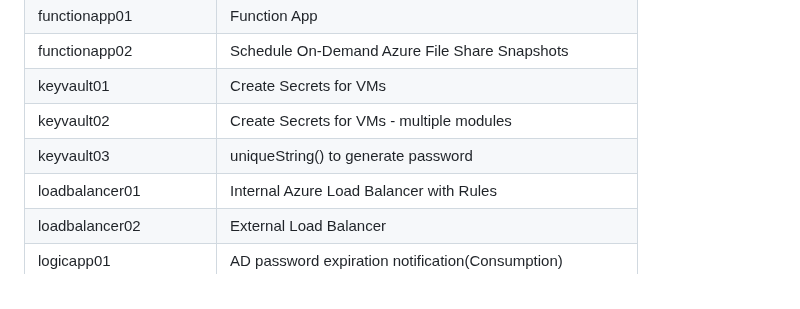
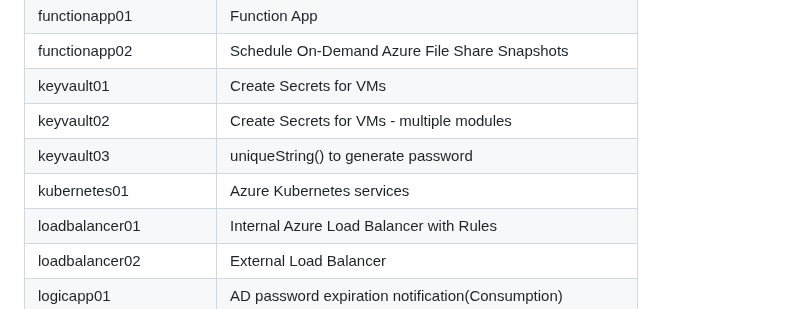
Before and after one commit to petitess/bicep, a Markdown page: README.md, the part around the change. Drawn GitHub-style.

```diff
--- a/README.md
+++ b/README.md
@@ -57,6 +57,7 @@ New-AzSubscriptionDeployment -TemplateFile main.bicep -TemplateParameterFile par
 | keyvault01 | Create Secrets for VMs
 | keyvault02 | Create Secrets for VMs - multiple modules
 | keyvault03 | uniqueString() to generate password
+| kubernetes01 | Azure Kubernetes services
 | loadbalancer01 | Internal Azure Load Balancer with Rules
 | loadbalancer02 | External Load Balancer
 | logicapp01 | AD password expiration notification(Consumption)
```
